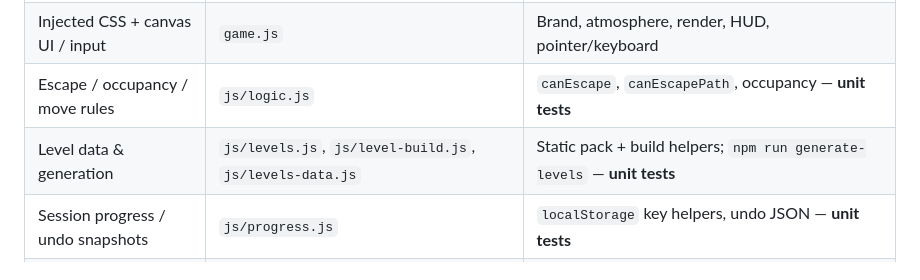
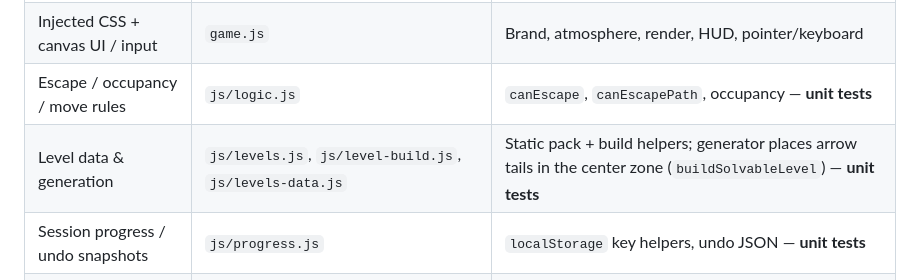
Before and after one commit to KRZ-visma/ArrowGame, a Markdown page: AGENTS.md, the part around the change. Drawn GitHub-style.

Commit message:
Document center-origin level generation in AGENTS.md
Co-authored-by: Martin Kruitz <KRZ-visma@users.noreply.github.com>

```diff
--- a/AGENTS.md
+++ b/AGENTS.md
@@ -20,7 +20,7 @@ Browser-only arrow-escape puzzle: tap an arrow to slide it off the board in its
 | Shell / markup | `index.html` | `viewport-fit=cover`; loads `game.js` as a module |
 | Injected CSS + canvas UI / input | `game.js` | Brand, atmosphere, render, HUD, pointer/keyboard |
 | Escape / occupancy / move rules | `js/logic.js` | `canEscape`, `canEscapePath`, occupancy — **unit tests** |
-| Level data & generation | `js/levels.js`, `js/level-build.js`, `js/levels-data.js` | Static pack + build helpers; `npm run generate-levels` — **unit tests** |
+| Level data & generation | `js/levels.js`, `js/level-build.js`, `js/levels-data.js` | Static pack + build helpers; generator places arrow tails in the center zone (`buildSolvableLevel`) — **unit tests** |
 | Session progress / undo snapshots | `js/progress.js` | `localStorage` key helpers, undo JSON — **unit tests** |
 | Deploy | `.github/workflows/deploy-pages.yml` | Stages `index.html`, `game.js`, `js/*`, `.nojekyll` |
 | CI unit tests | `.github/workflows/unit-tests.yml` | Runs `npm test` on push/PR |
```
